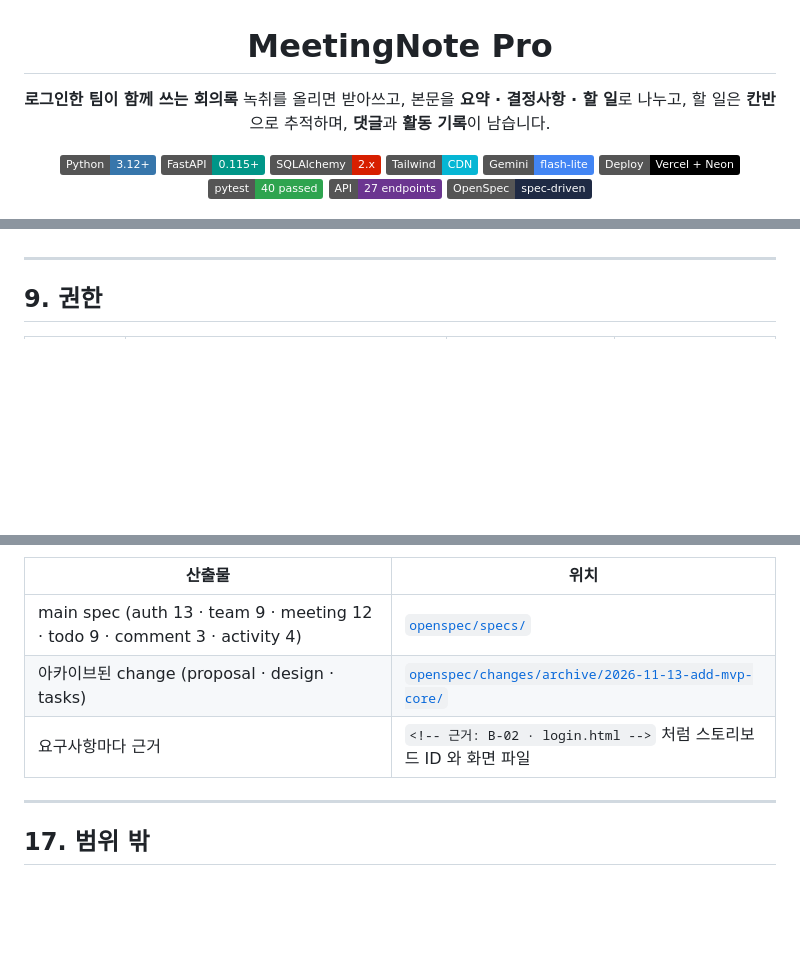
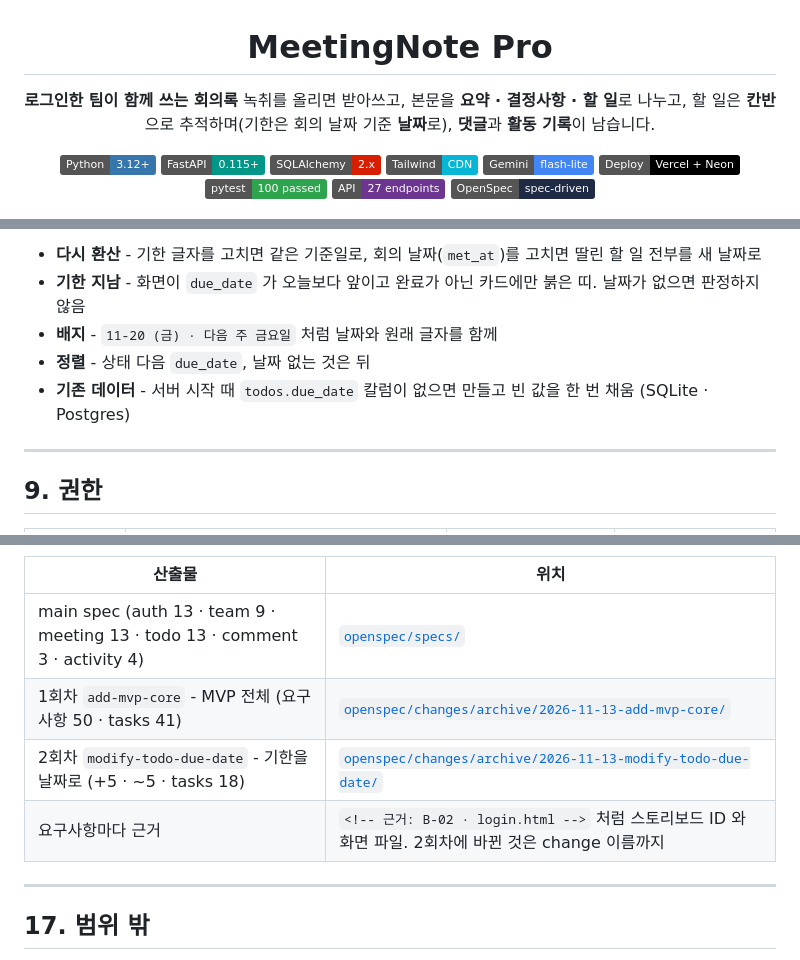
Before and after one commit to BulNim/meetingnote-pro, a Markdown page: README.md, 3 parts joined by grey strips. GitHub-like rendering; badges without logos; blank space fills up the shorter version.

```diff
--- a/README.md
+++ b/README.md
@@ -3,7 +3,7 @@
 # MeetingNote Pro
 
 **로그인한 팀이 함께 쓰는 회의록**
-녹취를 올리면 받아쓰고, 본문을 **요약 · 결정사항 · 할 일**로 나누고, 할 일은 **칸반**으로 추적하며, **댓글**과 **활동 기록**이 남습니다.
+녹취를 올리면 받아쓰고, 본문을 **요약 · 결정사항 · 할 일**로 나누고, 할 일은 **칸반**으로 추적하며(기한은 회의 날짜 기준 **날짜**로), **댓글**과 **활동 기록**이 남습니다.
 
 ![Python](https://img.shields.io/badge/Python-3.12+-3776AB?logo=python&logoColor=white)
 ![FastAPI](https://img.shields.io/badge/FastAPI-0.115+-009688?logo=fastapi&logoColor=white)
@@ -11,7 +11,7 @@
 ![Tailwind](https://img.shields.io/badge/Tailwind-CDN-06B6D4?logo=tailwindcss&logoColor=white)
 ![Gemini](https://img.shields.io/badge/Gemini-flash--lite-4285F4?logo=googlegemini&logoColor=white)
 ![Vercel](https://img.shields.io/badge/Deploy-Vercel%20%2B%20Neon-000000?logo=vercel)
-![Tests](https://img.shields.io/badge/pytest-40%20passed-2EA44F)
+![Tests](https://img.shields.io/badge/pytest-100%20passed-2EA44F)
 ![API](https://img.shields.io/badge/API-27%20endpoints-6B3590)
 ![OpenSpec](https://img.shields.io/badge/OpenSpec-spec--driven-1F2A44)
 
@@ -364,3 +391,8 @@ stateDiagram-v2
+- **다시 환산** - 기한 글자를 고치면 같은 기준일로, 회의 날짜(`met_at`)를 고치면 딸린 할 일 전부를 새 날짜로
+- **기한 지남** - 화면이 `due_date` 가 오늘보다 앞이고 완료가 아닌 카드에만 붉은 띠. 날짜가 없으면 판정하지 않음
+- **배지** - `11-20 (금) · 다음 주 금요일` 처럼 날짜와 원래 글자를 함께
+- **정렬** - 상태 다음 `due_date`, 날짜 없는 것은 뒤
+- **기존 데이터** - 서버 시작 때 `todos.due_date` 칼럼이 없으면 만들고 빈 값을 한 번 채움 (SQLite · Postgres)
 
 ---
 
@@ -607,9 +643,10 @@ flowchart LR
 
 | 산출물 | 위치 |
 |---|---|
-| main spec (auth 13 · team 9 · meeting 12 · todo 9 · comment 3 · activity 4) | [`openspec/specs/`](openspec/specs/) |
-| 아카이브된 change (proposal · design · tasks) | [`openspec/changes/archive/2026-11-13-add-mvp-core/`](openspec/changes/archive/2026-11-13-add-mvp-core/) |
-| 요구사항마다 근거 | `<!-- 근거: B-02 · login.html -->` 처럼 스토리보드 ID 와 화면 파일 |
+| main spec (auth 13 · team 9 · meeting 13 · todo 13 · comment 3 · activity 4) | [`openspec/specs/`](openspec/specs/) |
+| 1회차 `add-mvp-core` - MVP 전체 (요구사항 50 · tasks 41) | [`openspec/changes/archive/2026-11-13-add-mvp-core/`](openspec/changes/archive/2026-11-13-add-mvp-core/) |
+| 2회차 `modify-todo-due-date` - 기한을 날짜로 (+5 · ~5 · tasks 18) | [`openspec/changes/archive/2026-11-13-modify-todo-due-date/`](openspec/changes/archive/2026-11-13-modify-todo-due-date/) |
+| 요구사항마다 근거 | `<!-- 근거: B-02 · login.html -->` 처럼 스토리보드 ID 와 화면 파일. 2회차에 바뀐 것은 change 이름까지 |
 
 ---
 
```
Also changed, not shown: other parts of README.md (+50 -19 lines), TODO.md (+2 -1 lines), docs/screenshots/05-detail.png, docs/screenshots/06-todos.png, docs/screenshots/08-profile.png, docs/screenshots/10-detail-dark.png, docs/screenshots/11b-mobile-pick-column.png, 2 other files.
